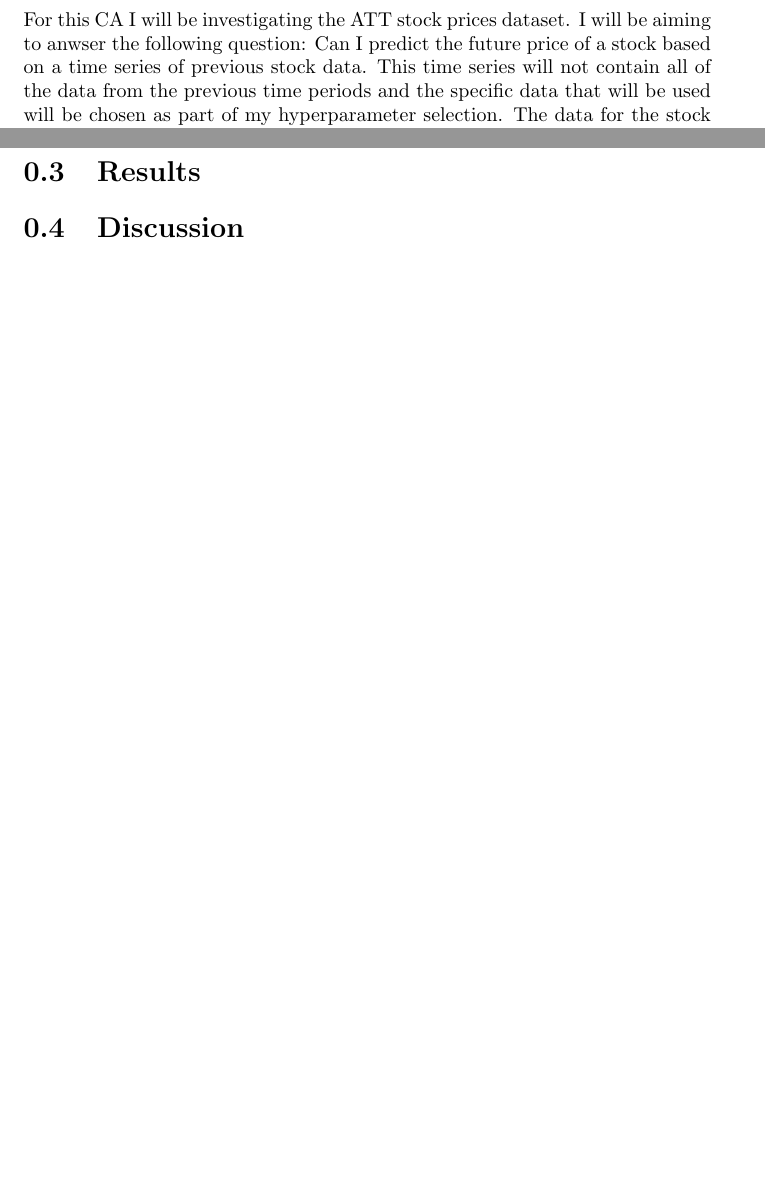
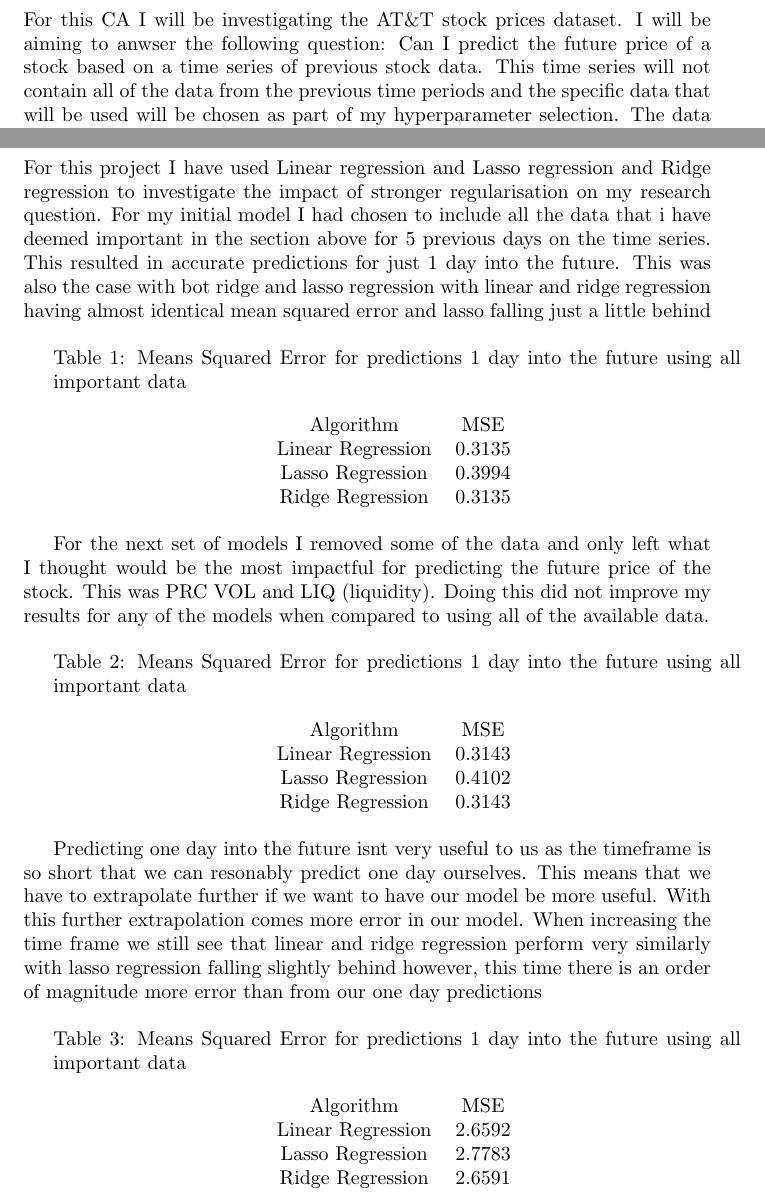
Before and after one commit to ABaker1343/exeter-uni-learning-from-data-coursework, a LaTeX document (report.tex): two parts of pages 1 and 2 of 2 before the commit and two parts of pages 1 and 2 of 3 after it, joined at a grey line, cut so that both start at the same text, the shorter picture padded with empty space. Compiled offline with pdfLaTeX.

Commit message:
started analysis of the models

```diff
--- a/report.tex
+++ b/report.tex
@@ -1,4 +1,5 @@
 \documentclass{report}
+\usepackage{tabularx, caption}
 
 \begin{document}
 
@@ -33,6 +34,56 @@ for the following reasons...
 
 \section{Results}
 
+For this project I have used Linear regression and Lasso regression and Ridge regression to investigate the impact of stronger regularisation on my research question.
+For my initial model I had chosen to include all the data that i have deemed important in the section above for 5 previous days on the time series. This resulted in accurate predictions for just 1 day into the future. This was also the case with bot ridge and lasso regression with linear and ridge regression having almost identical mean squared error and lasso falling just a little behind
+
+\begin{minipage} {\linewidth}
+\bigskip
+\centering
+\captionof{table}{Means Squared Error for predictions 1 day into the future using all important data}
+\begin{tabular}{c c}
+    Algorithm & MSE \\
+    Linear Regression & 0.3135 \\
+    Lasso Regression & 0.3994 \\
+    Ridge Regression & 0.3135
+\end{tabular}
+\bigskip
+\end{minipage}
+
+For the next set of models I removed some of the data and only left what I thought would be the most impactful for predicting the future price of the stock.
+This was PRC VOL and LIQ (liquidity).
+Doing this did not improve my results for any of the models when compared to using all of the available data.
+
+\begin{minipage} {\linewidth}
+\bigskip
+\centering
+\captionof{table}{Means Squared Error for predictions 1 day into the future using all important data}
+\begin{tabular}{c c}
+    Algorithm & MSE \\
+    Linear Regression & 0.3143 \\
+    Lasso Regression & 0.4102 \\
+    Ridge Regression & 0.3143
+\end{tabular}
+\bigskip
+\end{minipage}
+
+Predicting one day into the future isnt very useful to us as the timeframe is so short that we can resonably predict one day ourselves. This means that we have to extrapolate further if we want to have our model be more useful.
+With this further extrapolation comes more error in our model.
+When increasing the time frame we still see that linear and ridge regression perform very similarly with lasso regression falling slightly behind however, this time there is an order of magnitude more error than from our one day predictions
+
+\begin{minipage} {\linewidth}
+\bigskip
+\centering
+\captionof{table}{Means Squared Error for predictions 1 day into the future using all important data}
+\begin{tabular}{c c}
+    Algorithm & MSE \\
+    Linear Regression & 2.6592 \\
+    Lasso Regression & 2.7783 \\
+    Ridge Regression & 2.6591
+\end{tabular}
+\bigskip
+\end{minipage}
+
 % its obvious that given the close price of the previous day we can predict the price of the next day because they will be very close so we should try and predict further into the future
 
 \section{Discussion}
```
Also changed, not shown: report.pdf, report.tex (4 more changed lines), 3 other files.
